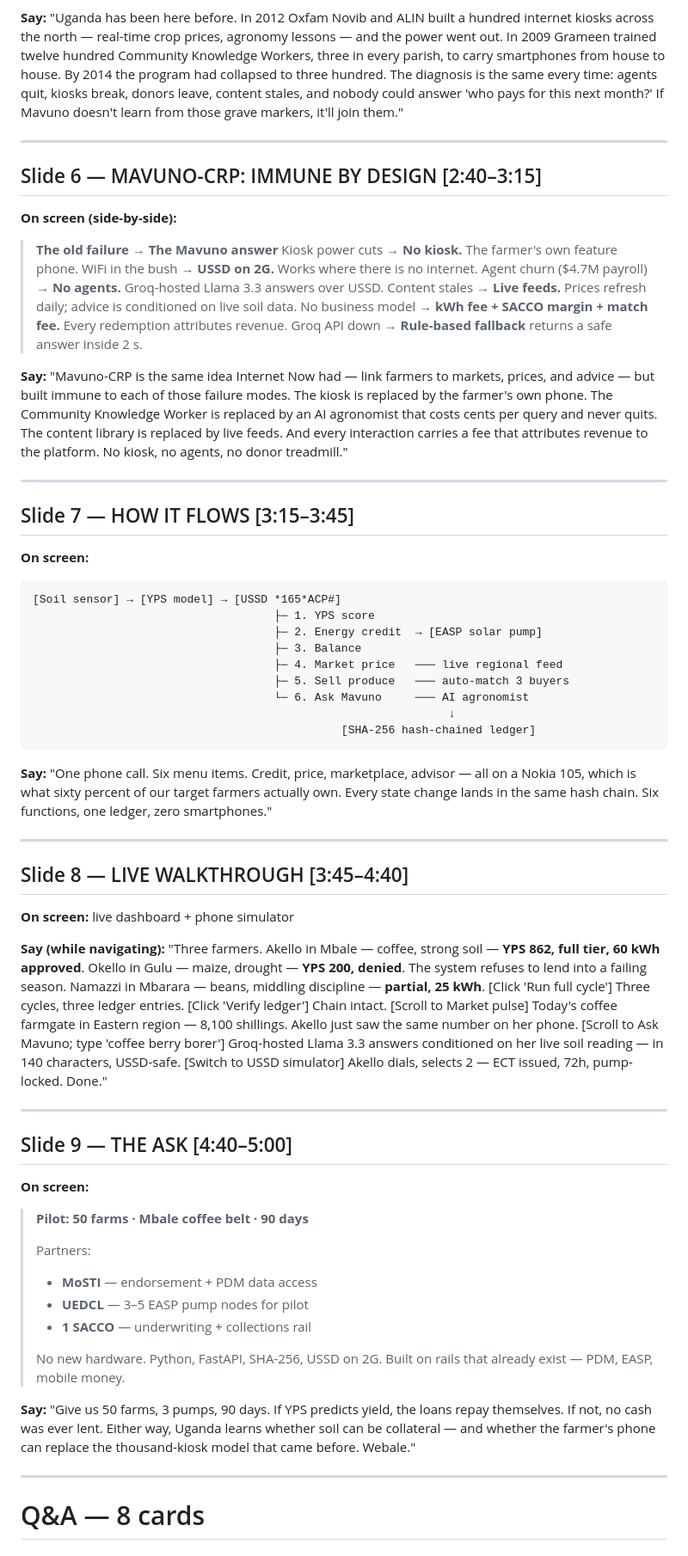
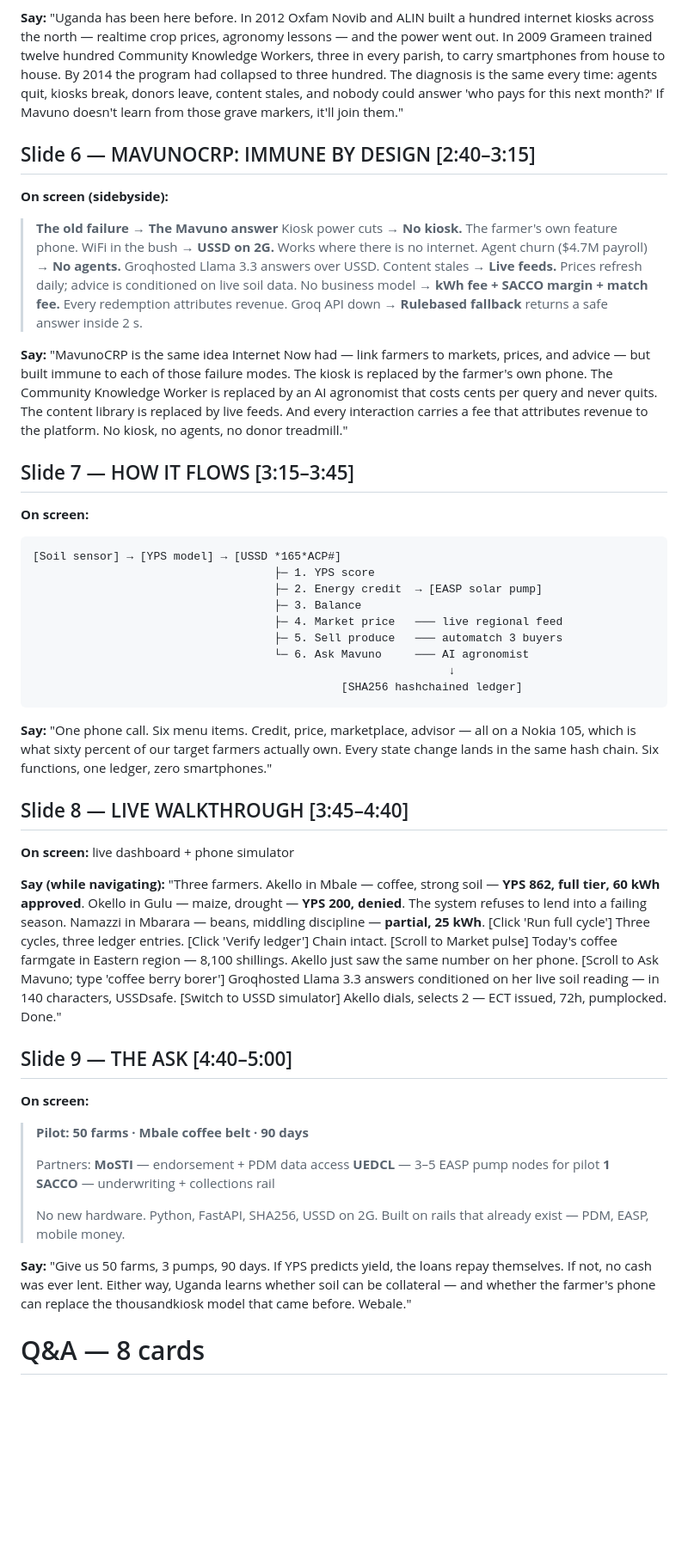
Before and after one commit to okechbrian/mavuno, a Markdown page: docs/pitch-deck.md, the part around one of its changes. Shown at 86% size. GitHub-like rendering; blank space fills up the shorter version.

````diff
--- a/docs/pitch-deck.md
+++ b/docs/pitch-deck.md
@@ -79,25 +79,25 @@ Paste each slide's body into Google Slides. The speaker notes are what **you say
 
 **Say:**
-"Uganda has been here before. In 2012 Oxfam Novib and ALIN built a hundred internet kiosks across the north — real-time crop prices, agronomy lessons — and the power went out. In 2009 Grameen trained twelve hundred Community Knowledge Workers, three in every parish, to carry smartphones from house to house. By 2014 the program had collapsed to three hundred. The diagnosis is the same every time: agents quit, kiosks break, donors leave, content stales, and nobody could answer 'who pays for this next month?' If Mavuno doesn't learn from those grave markers, it'll join them."
+"Uganda has been here before. In 2012 Oxfam Novib and ALIN built a hundred internet kiosks across the north — realtime crop prices, agronomy lessons — and the power went out. In 2009 Grameen trained twelve hundred Community Knowledge Workers, three in every parish, to carry smartphones from house to house. By 2014 the program had collapsed to three hundred. The diagnosis is the same every time: agents quit, kiosks break, donors leave, content stales, and nobody could answer 'who pays for this next month?' If Mavuno doesn't learn from those grave markers, it'll join them."
 
----
 
-## Slide 6 — MAVUNO-CRP: IMMUNE BY DESIGN  [2:40–3:15]
 
-**On screen (side-by-side):**
+## Slide 6 — MAVUNOCRP: IMMUNE BY DESIGN  [2:40–3:15]
+
+**On screen (sidebyside):**
 
 > **The old failure** → **The Mavuno answer**
 > Kiosk power cuts → **No kiosk.** The farmer's own feature phone.
 > WiFi in the bush → **USSD on 2G.** Works where there is no internet.
-> Agent churn ($4.7M payroll) → **No agents.** Groq-hosted Llama 3.3 answers over USSD.
+> Agent churn ($4.7M payroll) → **No agents.** Groqhosted Llama 3.3 answers over USSD.
 > Content stales → **Live feeds.** Prices refresh daily; advice is conditioned on live soil data.
 > No business model → **kWh fee + SACCO margin + match fee.** Every redemption attributes revenue.
-> Groq API down → **Rule-based fallback** returns a safe answer inside 2 s.
+> Groq API down → **Rulebased fallback** returns a safe answer inside 2 s.
 
 **Say:**
-"Mavuno-CRP is the same idea Internet Now had — link farmers to markets, prices, and advice — but built immune to each of those failure modes. The kiosk is replaced by the farmer's own phone. The Community Knowledge Worker is replaced by an AI agronomist that costs cents per query and never quits. The content library is replaced by live feeds. And every interaction carries a fee that attributes revenue to the platform. No kiosk, no agents, no donor treadmill."
+"MavunoCRP is the same idea Internet Now had — link farmers to markets, prices, and advice — but built immune to each of those failure modes. The kiosk is replaced by the farmer's own phone. The Community Knowledge Worker is replaced by an AI agronomist that costs cents per query and never quits. The content library is replaced by live feeds. And every interaction carries a fee that attributes revenue to the platform. No kiosk, no agents, no donor treadmill."
 
----
+
 
 ## Slide 7 — HOW IT FLOWS  [3:15–3:45]
 
@@ -108,16 +108,16 @@ Paste each slide's body into Google Slides. The speaker notes are what **you say
                                     ├─ 2. Energy credit  → [EASP solar pump]
                                     ├─ 3. Balance
                                     ├─ 4. Market price   ─── live regional feed
-                                    ├─ 5. Sell produce   ─── auto-match 3 buyers
+                                    ├─ 5. Sell produce   ─── automatch 3 buyers
                                     └─ 6. Ask Mavuno     ─── AI agronomist
                                                               ↓
-                                              [SHA-256 hash-chained ledger]
+                                              [SHA256 hashchained ledger]
 ```
 
 **Say:**
 "One phone call. Six menu items. Credit, price, marketplace, advisor — all on a Nokia 105, which is what sixty percent of our target farmers actually own. Every state change lands in the same hash chain. Six functions, one ledger, zero smartphones."
 
----
+
 
 ## Slide 8 — LIVE WALKTHROUGH  [3:45–4:40]
 
@@ -127,10 +127,10 @@ Paste each slide's body into Google Slides. The speaker notes are what **you say
 "Three farmers. Akello in Mbale — coffee, strong soil — **YPS 862, full tier, 60 kWh approved**. Okello in Gulu — maize, drought — **YPS 200, denied**. The system refuses to lend into a failing season. Namazzi in Mbarara — beans, middling discipline — **partial, 25 kWh**.
 [Click 'Run full cycle'] Three cycles, three ledger entries. [Click 'Verify ledger'] Chain intact.
 [Scroll to Market pulse] Today's coffee farmgate in Eastern region — 8,100 shillings. Akello just saw the same number on her phone.
-[Scroll to Ask Mavuno; type 'coffee berry borer'] Groq-hosted Llama 3.3 answers conditioned on her live soil reading — in 140 characters, USSD-safe.
-[Switch to USSD simulator] Akello dials, selects 2 — ECT issued, 72h, pump-locked. Done."
+[Scroll to Ask Mavuno; type 'coffee berry borer'] Groqhosted Llama 3.3 answers conditioned on her live soil reading — in 140 characters, USSDsafe.
+[Switch to USSD simulator] Akello dials, selects 2 — ECT issued, 72h, pumplocked. Done."
 
----
+
 
 ## Slide 9 — THE ASK  [4:40–5:00]
 
@@ -138,17 +138,17 @@ Paste each slide's body into Google Slides. The speaker notes are what **you say
 > **Pilot: 50 farms · Mbale coffee belt · 90 days**
 >
 > Partners:
-> - **MoSTI** — endorsement + PDM data access
-> - **UEDCL** — 3–5 EASP pump nodes for pilot
-> - **1 SACCO** — underwriting + collections rail
+>  **MoSTI** — endorsement + PDM data access
+>  **UEDCL** — 3–5 EASP pump nodes for pilot
+>  **1 SACCO** — underwriting + collections rail
 >
-> No new hardware. Python, FastAPI, SHA-256, USSD on 2G.
+> No new hardware. Python, FastAPI, SHA256, USSD on 2G.
 > Built on rails that already exist — PDM, EASP, mobile money.
 
 **Say:**
-"Give us 50 farms, 3 pumps, 90 days. If YPS predicts yield, the loans repay themselves. If not, no cash was ever lent. Either way, Uganda learns whether soil can be collateral — and whether the farmer's phone can replace the thousand-kiosk model that came before. Webale."
+"Give us 50 farms, 3 pumps, 90 days. If YPS predicts yield, the loans repay themselves. If not, no cash was ever lent. Either way, Uganda learns whether soil can be collateral — and whether the farmer's phone can replace the thousandkiosk model that came before. Webale."
 
----
+
 
 # Q&A — 8 cards
 
````
Also changed, not shown: other parts of docs/pitch-deck.md (+44 -44 lines).
